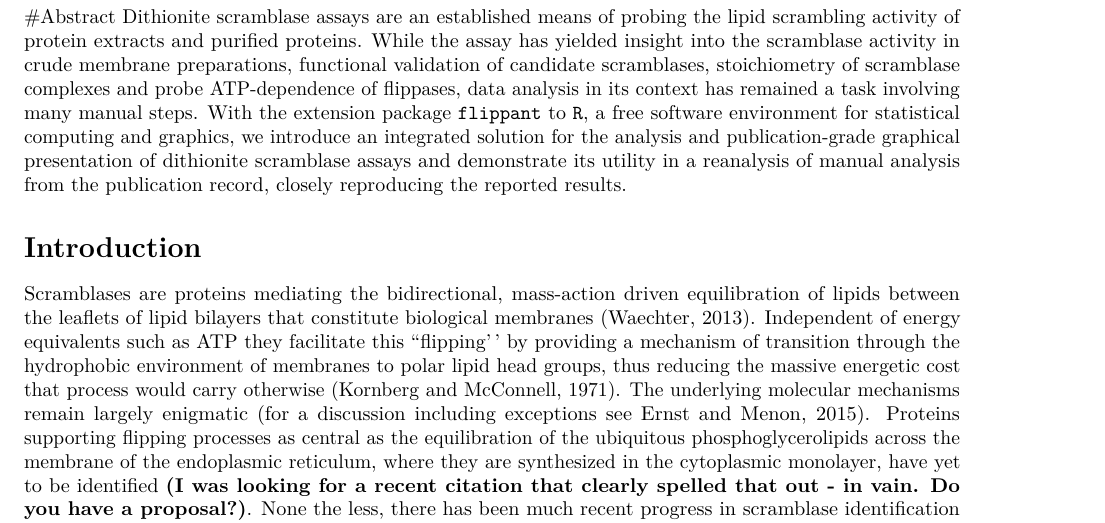
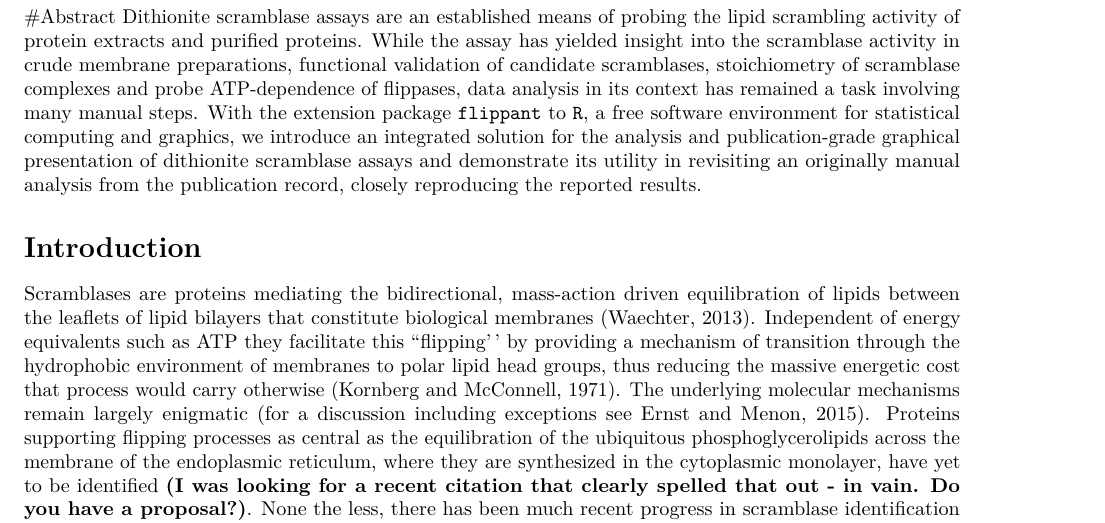
Before and after one commit to r-cheologist/flippant, an R Markdown document (inst/manuscript/manuscript.rmd): part of page 1 of 5, cut so that both start at the same text. Rendered offline with R 4.5, knitr and Pandoc, then LaTeX, with nearby package versions; some code elsewhere in the file could not run offline.

Commit message:
Paraphrasing;

```diff
--- a/inst/manuscript/manuscript.rmd
+++ b/inst/manuscript/manuscript.rmd
@@ -80,8 +80,8 @@ has remained a task involving many manual steps. With the extension package
 `flippant` to `R`, a free software environment for statistical computing and
 graphics, we introduce an integrated solution for the analysis and
 publication-grade graphical presentation of dithionite scramblase assays and
-demonstrate its utility in a reanalysis of manual analysis from the publication
-record, closely reproducing the reported results.
+demonstrate its utility in revisiting an originally manual analysis from the
+publication record, closely reproducing the reported results.
 
 # Introduction
 Scramblases are proteins mediating the bidirectional, mass-action driven
```
